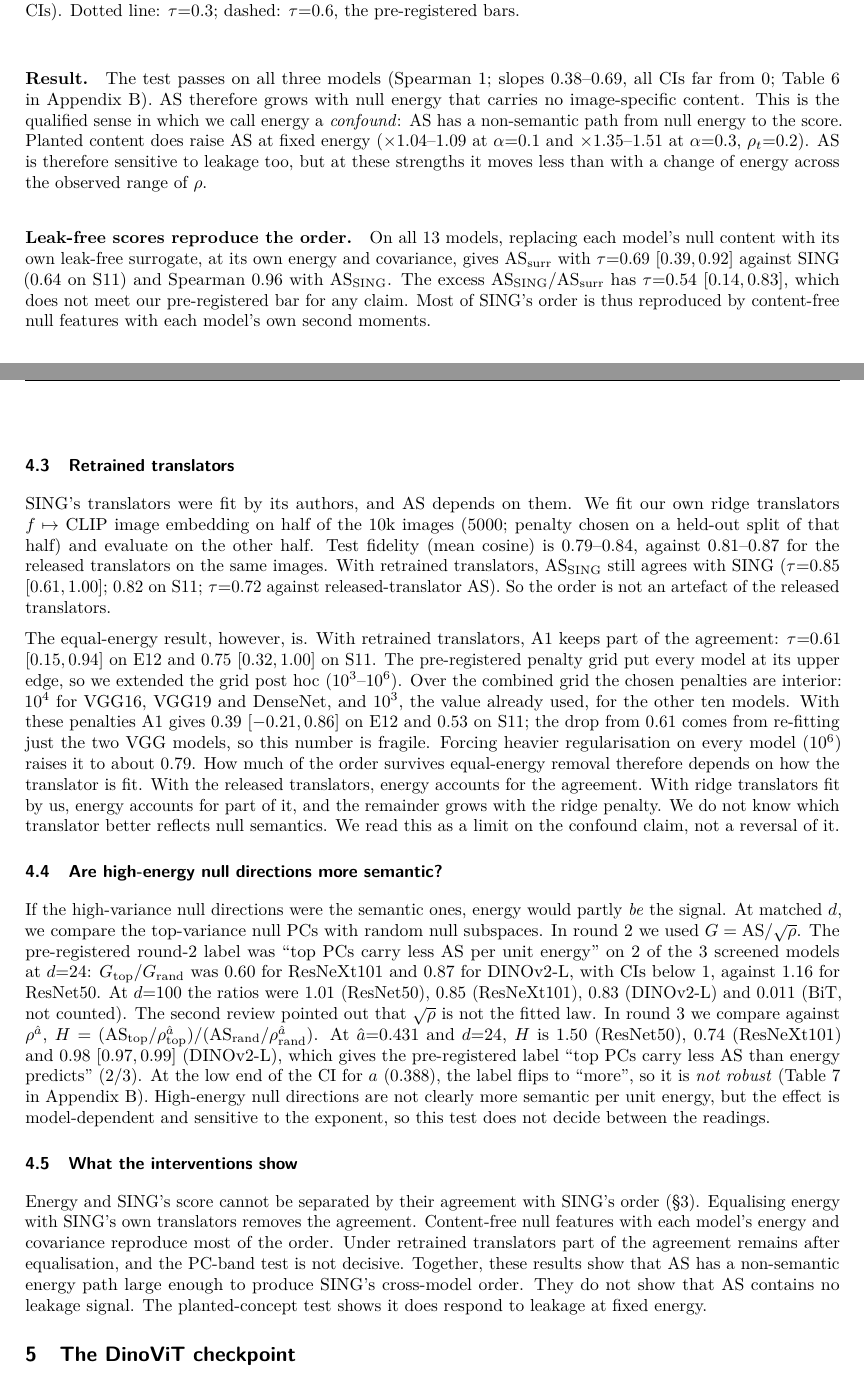
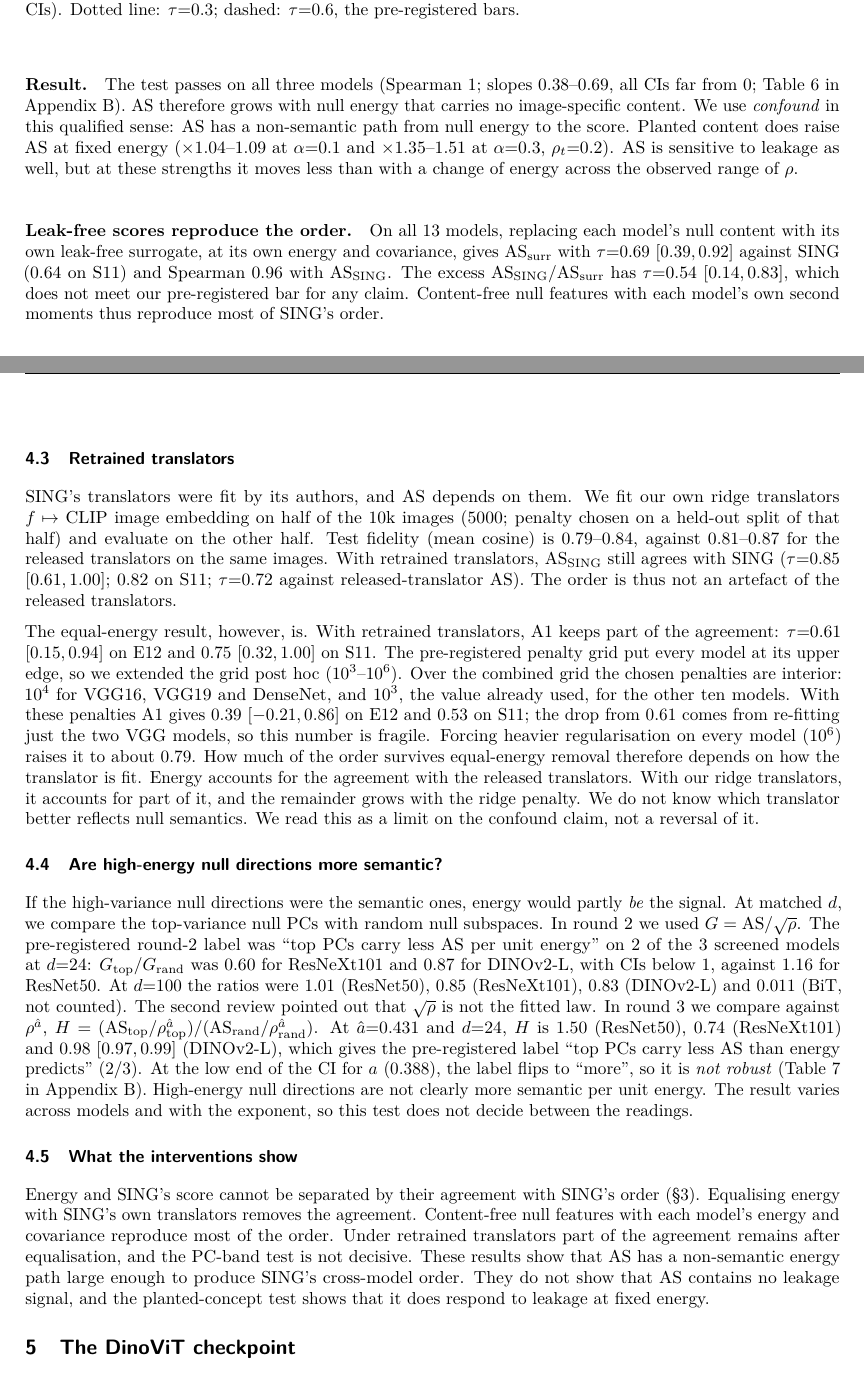
Before and after one commit to sudeshgm/ic014-sing-null-dimension, a LaTeX paper (paper_workshop/main.tex, which reads paper_workshop/holdout_numbers.tex): two parts of pages 5 and 6 of 16, joined at a grey line, cut so that both start at the same text. Compiled offline with pdfLaTeX.

Commit message:
Polish wording in paper

```diff
--- a/paper_workshop/holdout_numbers.tex
+++ b/paper_workshop/holdout_numbers.tex
@@ -1,5 +1,5 @@
 % generated by r2/holdout_tex.py from r2/results/fix10_e9_holdout.json
-\newcommand{\HoldoutParagraph}{We ran the E9 holdout on four held-out concepts (water, green, thin, knitted; 50 trials at seed 1; linear and nonlinear plants) for the six candidates declared in the round-2 pre-registration plus $\ASS$ and $\ASF$, with the E9 pass rule (Table~\ref{tab:holdout}). Only M1 meets both $\tau$ thresholds. Under the registered flatness rule no candidate passes; that rule also fails for the oracle (above). Under the revised rule, M1 passes. Paired over trials (1000$\times$, seed 0), $\tau$(M1)$-\tau$($\ASF$) is 0.77 [0.71, 0.82] for the linear plant and 1.01 [0.96, 1.06] for the nonlinear plant, so M1 tracks the planted leakage better than $\ASF$ under both plants. The revised rule also changes which candidate counts as flat: S10, the only candidate flat under the registered rule (3/4 and 4/4 models at $\alpha{=}0.1/1$), is flat on 0/4 and 0/4 under the revised one. The plant is written along the null projection that M1 itself measures, and M1 is given the concept score that defines the plant, while the AS-family scores are not, so this comparison favours M1 by construction. One of the four held-out concepts, water, was also an E3 plant concept whose results we had seen before choosing the holdout set; its inclusion was pre-registered, but the set is not fully unseen. M1 was picked after the DEV results and the flatness rule was revised after the oracle test, so this holdout is post hoc. E9 stays a KILL as registered, and M1 is a candidate for a future pre-registered test, not a validated score.}
+\newcommand{\HoldoutParagraph}{We ran the E9 holdout on four held-out concepts (water, green, thin, knitted; 50 trials at seed 1; linear and nonlinear plants) for the six candidates declared in the round-2 pre-registration plus $\ASS$ and $\ASF$, with the E9 pass rule (Table~\ref{tab:holdout}). Only M1 meets both $\tau$ thresholds. Under the registered flatness rule no candidate passes; that rule also fails for the oracle (above). Under the revised rule, M1 passes. Paired over trials (1000$\times$, seed 0), $\tau$(M1)$-\tau$($\ASF$) is 0.77 [0.71, 0.82] for the linear plant and 1.01 [0.96, 1.06] for the nonlinear plant, so M1 tracks the planted leakage better than $\ASF$ under both plants. The revised rule also changes which candidate counts as flat: S10, the only candidate flat under the registered rule (3/4 and 4/4 models at $\alpha{=}0.1/1$), is flat on 0/4 and 0/4 under the revised one. The plant is written along the null projection that M1 itself measures, and M1, unlike the AS-family scores, is given the concept score that defines the plant. This comparison therefore favours M1 by construction. One of the four held-out concepts, water, was also an E3 plant concept whose results we had seen before choosing the holdout set; its inclusion was pre-registered, but the set is not fully unseen. M1 was picked after the DEV results and the flatness rule was revised after the oracle test, so this holdout is post hoc. E9 stays a KILL as registered, and M1 is a candidate for a future pre-registered test, not a validated score.}
 \newcommand{\HoldoutTable}{\begin{table}[t]\centering\footnotesize\setlength{\tabcolsep}{2.5pt}
 \begin{tabular}{@{}lccccc@{}}\toprule
 Score & lin.\ $\tau$ [95\% CI] & nl.\ $\tau$ & flat & rev.\ flat & pass \\\midrule
--- a/paper_workshop/main.tex
+++ b/paper_workshop/main.tex
@@ -200,14 +200,14 @@ The pre-registered test (from the second review) required that, at $\alpha{=}0$,
 
 \paragraph{Result.} The test passes on all three models (Spearman $1$; slopes $\NSlopeMin$--$\NSlopeMax$, all CIs far from 0; Table~\ref{tab:leakfree} in Appendix~\ref{app:tables}).
 AS therefore grows with null energy that carries no image-specific content.
-This is the qualified sense in which we call energy a \emph{confound}: AS has a non-semantic path from null energy to the score.
+We use \emph{confound} in this qualified sense: AS has a non-semantic path from null energy to the score.
 Planted content does raise AS at fixed energy ($\times\NPlantOneMin$--$\NPlantOneMax$ at $\alpha{=}0.1$ and $\times\NPlantThreeMin$--$\NPlantThreeMax$ at $\alpha{=}0.3$, $\rho_t{=}0.2$).
-AS is therefore sensitive to leakage too, but at these strengths it moves less than with a change of energy across the observed range of $\rho$.
+AS is sensitive to leakage as well, but at these strengths it moves less than with a change of energy across the observed range of $\rho$.
 
 \paragraph{Leak-free scores reproduce the order.}
 On all 13 models, replacing each model's null content with its own leak-free surrogate, at its own energy and covariance, gives $\ASsurr$ with $\tau{=}\NTauSurr$ $\NTauSurrCI$ against SING ($\NTauSurrS$ on S11) and Spearman $\NSpSurrAS$ with $\ASS$.
 The excess $\ASS/\ASsurr$ has $\tau{=}\NTauX$ $\NTauXCI$, which does not meet our pre-registered bar for any claim.
-Most of SING's order is thus reproduced by content-free null features with each model's own second moments.
+Content-free null features with each model's own second moments thus reproduce most of SING's order.
 
 \subsection{Retrained translators}
 \label{sec:retrain}
@@ -215,7 +215,7 @@ SING's translators were fit by its authors, and AS depends on them.
 We fit our own ridge translators $f\mapsto$ CLIP image embedding on half of the 10k images (5000; penalty chosen on a held-out split of that half) and evaluate on the other half.
 Test fidelity (mean cosine) is $\NFidMin$--$\NFidMax$, against $0.81$--$0.87$ for the released translators on the same images.
 With retrained translators, $\ASS$ still agrees with SING ($\tau{=}\NTauRetr$ $\NTauRetrCI$; $\NTauRetrS$ on S11; $\tau{=}\NTauRetrRel$ against released-translator AS).
-So the order is not an artefact of the released translators.
+The order is thus not an artefact of the released translators.
 
 The equal-energy result, however, is.
 With retrained translators, A1 keeps part of the agreement: $\tau{=}\NTauRetrAoneE$ $\NTauRetrAoneECI$ on E12 and $\NTauRetrAoneS$ $\NTauRetrAoneSCI$ on S11.
@@ -224,8 +224,8 @@ Over the combined grid the chosen penalties are interior: $10^4$ for VGG16, VGG1
 With these penalties A1 gives $\NPhAoneE$ $\NPhAoneECI$ on E12 and $\NPhAoneS$ on S11; the drop from $\NTauRetrAoneE$ comes from re-fitting just the two VGG models, so this number is fragile.
 Forcing heavier regularisation on every model ($10^6$) raises it to about $\NPhAoneHeavy$.
 How much of the order survives equal-energy removal therefore depends on how the translator is fit.
-With the released translators, energy accounts for the agreement.
-With ridge translators fit by us, energy accounts for part of it, and the remainder grows with the ridge penalty.
+Energy accounts for the agreement with the released translators.
+With our ridge translators, it accounts for part of it, and the remainder grows with the ridge penalty.
 We do not know which translator better reflects null semantics.
 We read this as a limit on the confound claim, not a reversal of it.
 
@@ -240,16 +240,15 @@ The second review pointed out that $\sqrt\rho$ is not the fitted law.
 In round 3 we compare against $\rho^{\hat a}$, $H=(\mathrm{AS}_{\mathrm{top}}/\rho_{\mathrm{top}}^{\hat a})/(\mathrm{AS}_{\mathrm{rand}}/\rho_{\mathrm{rand}}^{\hat a})$.
 At $\hat a{=}0.431$ and $d{=}24$, $H$ is $1.50$ (ResNet50), $0.74$ (ResNeXt101) and $0.98$ $[0.97,0.99]$ (DINOv2-L), which gives the pre-registered label ``top PCs carry less AS than energy predicts'' (2/3).
 At the low end of the CI for $a$ ($0.388$), the label flips to ``more'', so it is \emph{not robust} (Table~\ref{tab:pcbands} in Appendix~\ref{app:tables}).
-High-energy null directions are not clearly more semantic per unit energy, but the effect is model-dependent and sensitive to the exponent, so this test does not decide between the readings.
+High-energy null directions are not clearly more semantic per unit energy. The result varies across models and with the exponent, so this test does not decide between the readings.
 
 \subsection{What the interventions show}
 Energy and SING's score cannot be separated by their agreement with SING's order (\S\ref{sec:energy}).
 Equalising energy with SING's own translators removes the agreement.
 Content-free null features with each model's energy and covariance reproduce most of the order.
 Under retrained translators part of the agreement remains after equalisation, and the PC-band test is not decisive.
-Together, these results show that AS has a non-semantic energy path large enough to produce SING's cross-model order.
-They do not show that AS contains no leakage signal.
-The planted-concept test shows it does respond to leakage at fixed energy.
+These results show that AS has a non-semantic energy path large enough to produce SING's cross-model order.
+They do not show that AS contains no leakage signal, and the planted-concept test shows that it does respond to leakage at fixed energy.
 
 \section{The DinoViT checkpoint}
 \label{sec:dino}
```
Also changed, not shown: gpu_jobs/r3_dino_vitb16.md (+1 -1 lines), paper_workshop/main.pdf, paper_workshop/main.tex (27 more changed lines), 1 other file.
